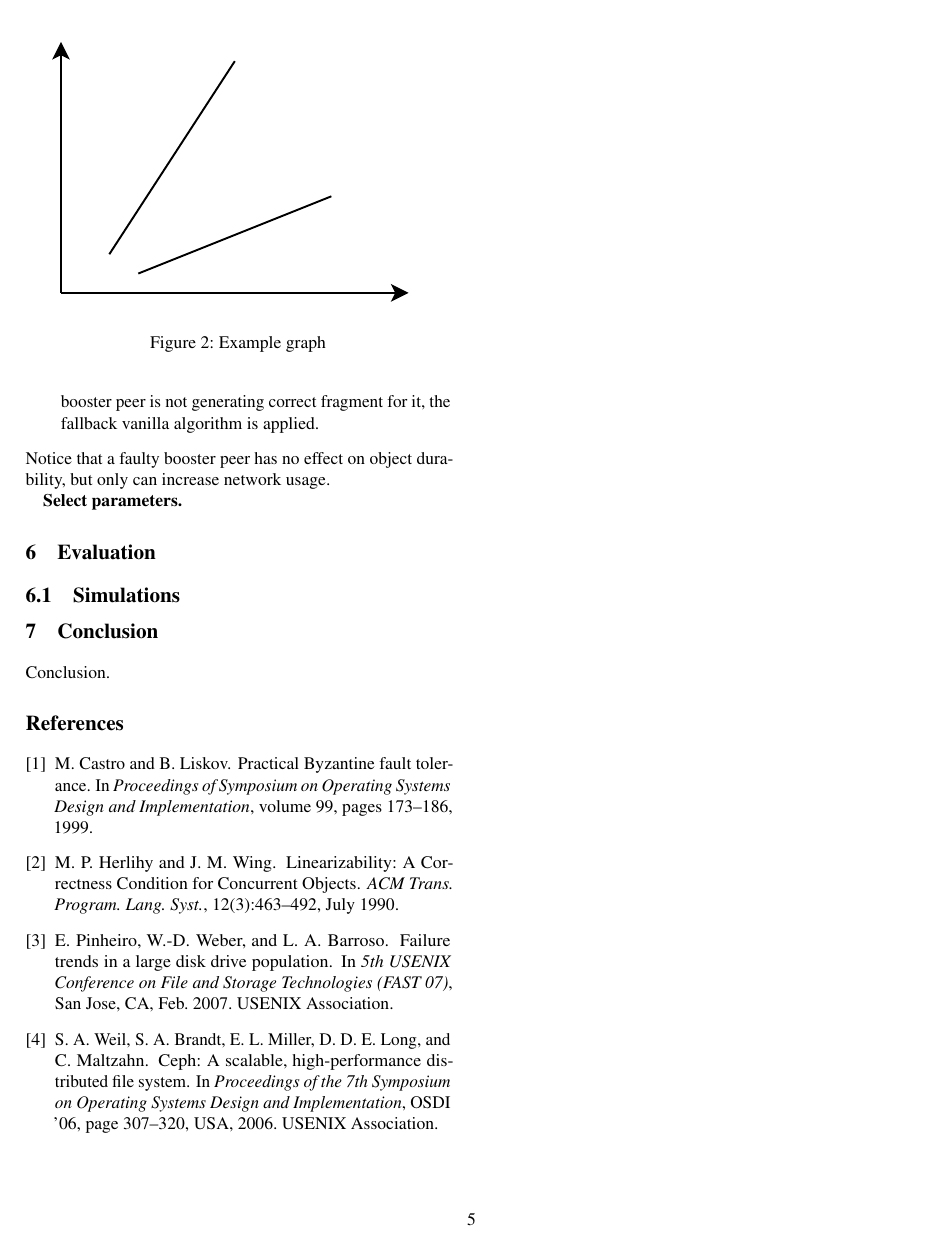
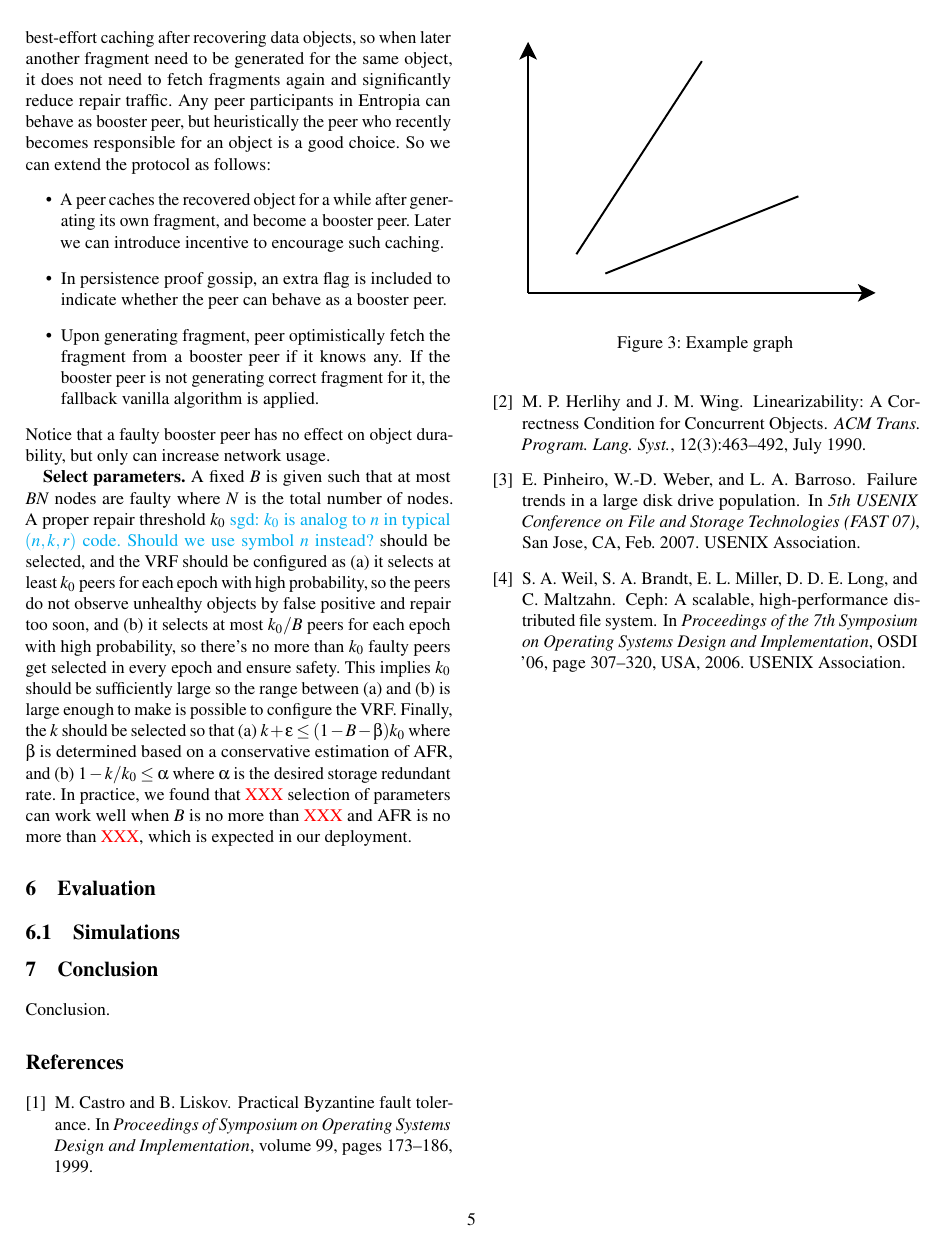
Before and after one commit to sgdxbc/dddht-paper, a LaTeX document (paper.tex, which reads paper.cls, sections/impl.tex): page 5 of 5. Compiled offline with pdfLaTeX; a LaTeX package or settings file that is missing is left out.

```diff
--- a/paper.cls
+++ b/paper.cls
@@ -19,6 +19,7 @@
 \RequirePackage{algorithm}
 \RequirePackage[noend]{algpseudocode}
 \RequirePackage{braket}
+\RequirePackage{tikz}
 
 \hypersetup{linkcolor=blue}
 
@@ -40,4 +41,6 @@
 \algtext*{EndSwitch}
 \algtext*{EndCase}
 
+\usetikzlibrary{shapes.geometric, arrows, matrix}
+
 \IfFileExists{macros.tex}{\input{macros}}{}
--- a/sections/impl.tex
+++ b/sections/impl.tex
@@ -29,4 +29,14 @@
 \end{itemize}
 Notice that a faulty booster peer has no effect on object durability, but only can increase network usage.
 
-\textbf{Select parameters.}
+\textbf{Select parameters.} A fixed $B$ is given such that at most $BN$ nodes are faulty where $N$ is the total number of nodes.
+A proper repair threshold $k_0$
+\sgd{$k_0$ is analog to $n$ in typical $(n, k, r)$ code. Should we use symbol $n$ instead?}
+should be selected, and the VRF should be configured as
+(a) it selects at least $k_0$ peers for each epoch with high probability, so the peers do not observe unhealthy objects by false positive and repair too soon, and
+(b) it selects at most $k_0/B$ peers for each epoch with high probability, so there's no more than $k_0$ faulty peers get selected in every epoch and ensure safety.
+This implies $k_0$ should be sufficiently large so the range between (a) and (b) is large enough to make is possible to configure the VRF.
+Finally, the $k$ should be selected so that
+(a) $k + \epsilon \le (1 - B - \beta)k_0$ where $\beta$ is determined based on a conservative estimation of AFR, and
+(b) $1 - k/k_0 \le \alpha$ where $\alpha$ is the desired storage redundant rate.
+In practice, we found that \XXX selection of parameters can work well when $B$ is no more than \XXX and AFR is no more than \XXX, which is expected in our deployment.
```
Also changed, not shown: sections/protocol.tex (+19 -1 lines).
